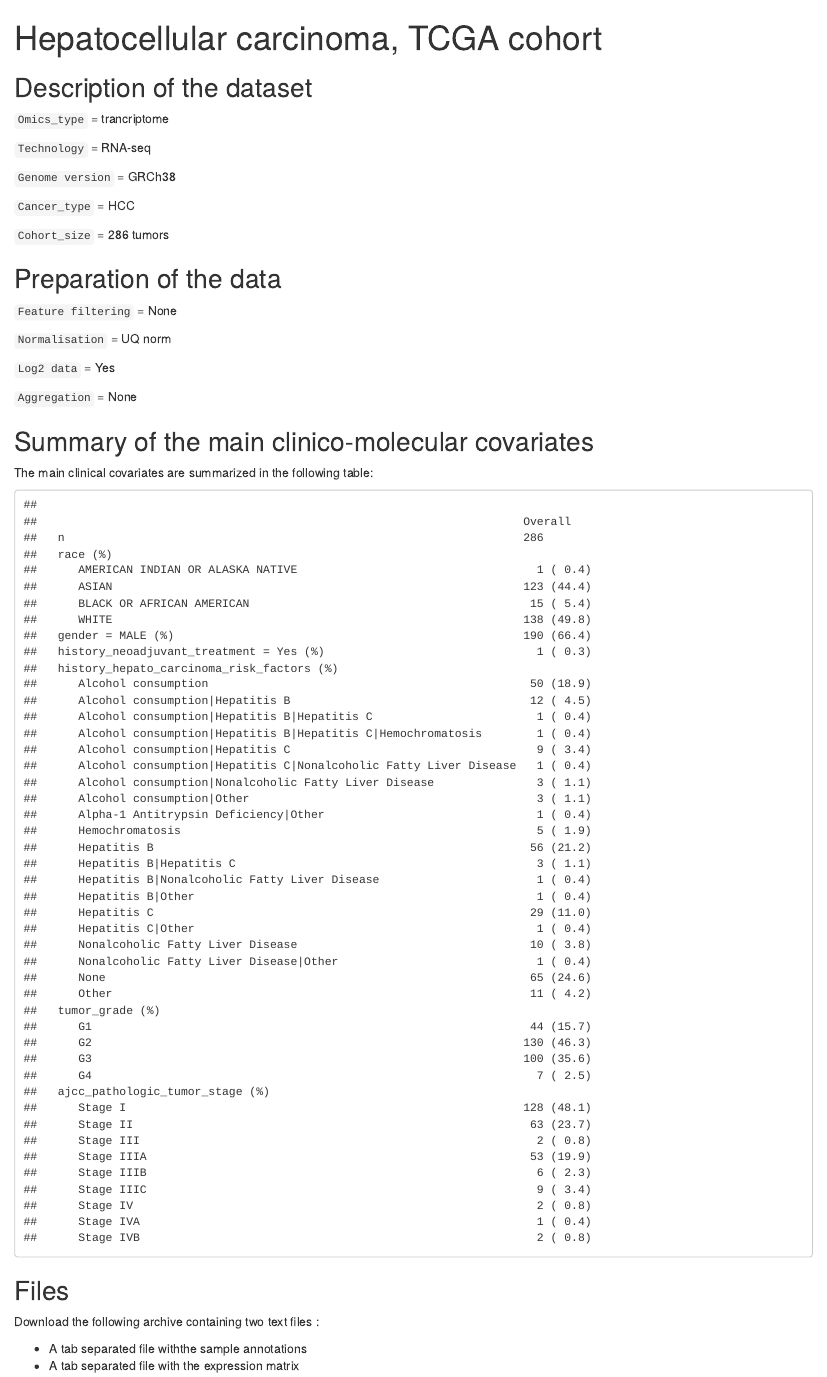
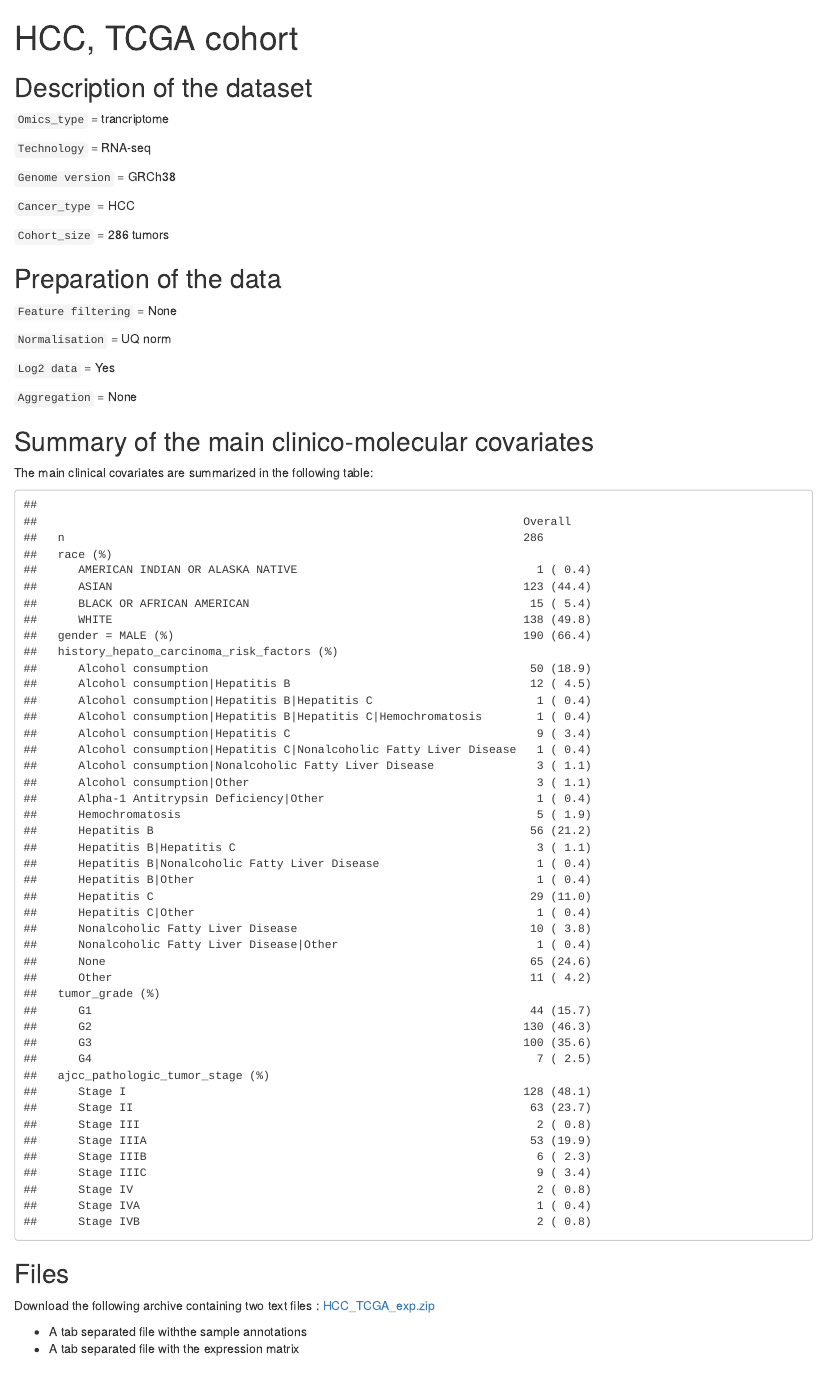
Before and after one commit to gebican/gebican.github.io, an R Markdown document (Data/HCC/HCC_TCGA_exp.Rmd): the page in a window 1100 px wide, from its top. The pictures show the output file Data/HCC/HCC_TCGA_exp.html that the author committed with the source, opened offline.

Commit message:
HCC, TCGA suite 2

```diff
--- a/Data/HCC/HCC_TCGA_exp.Rmd
+++ b/Data/HCC/HCC_TCGA_exp.Rmd
@@ -1,5 +1,5 @@
 ---
-title: "Hepatocellular carcinoma, TCGA cohort"
+title: "HCC, TCGA cohort"
 output: html_document
 ---
 
@@ -36,7 +36,7 @@
 library(MASS)
 vcli <- c("race",  "gender",  "history_hepato_carcinoma_risk_factors", "tumor_grade",
           "ajcc_pathologic_tumor_stage")
-sam <- read.table("D:/Users/JobS/Documents/Admin/Post_CIT/siteweb/gebican.github.io/Data/HCC/sample_annot_HCC_TCGA_exp.txt", sep="\t", header=T, fill=T, stringsAsFactors = F)
+sam <- read.table("D:/Users/JobS/Documents/Admin/Post_CIT/siteweb/copy_data_pubic/HCC_TCGA_exp/sample_annot_HCC_TCGA_exp.txt", sep="\t", header=T, fill=T, stringsAsFactors = F)
 S.HCC <- rownames(sam)
 sam <- sam[S.HCC,]
 table1 <- CreateTableOne(vars=vcli, data=sam, factorVars=vcli)
@@ -48,7 +48,7 @@
 
 ## Files
 
-Download the following archive containing two text files : (HCC_TCGA_exp.zip)(https://github.com/gebican/gebican.github.io/tree/main/Data/HCC/HCC_TCGA_exp.zip)
+Download the following archive containing two text files : [HCC_TCGA_exp.zip](https://github.com/gebican/gebican.github.io/tree/main/Data/HCC/HCC_TCGA_exp.zip)
 
 * A tab separated file withthe sample annotations
 * A tab separated file with the expression matrix
```
Also changed, not shown: Data/HCC/HCC_TCGA.Rmd (+1 -1 lines), Data/HCC/HCC_TCGA.html, Data/HCC/HCC_TCGA_exp.html.
